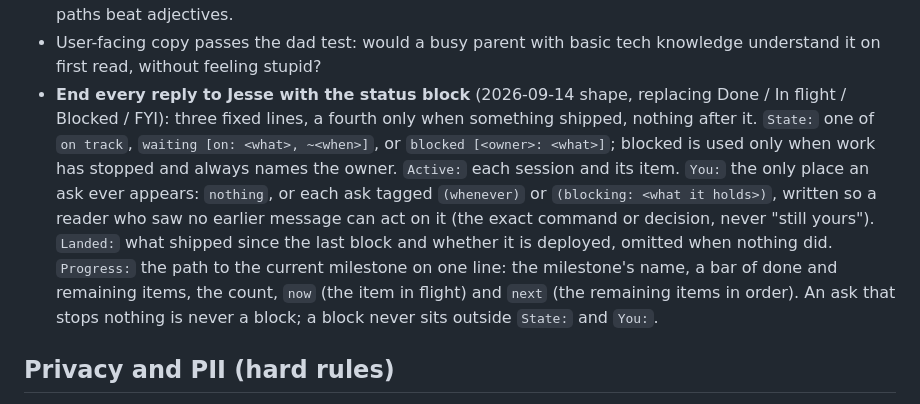
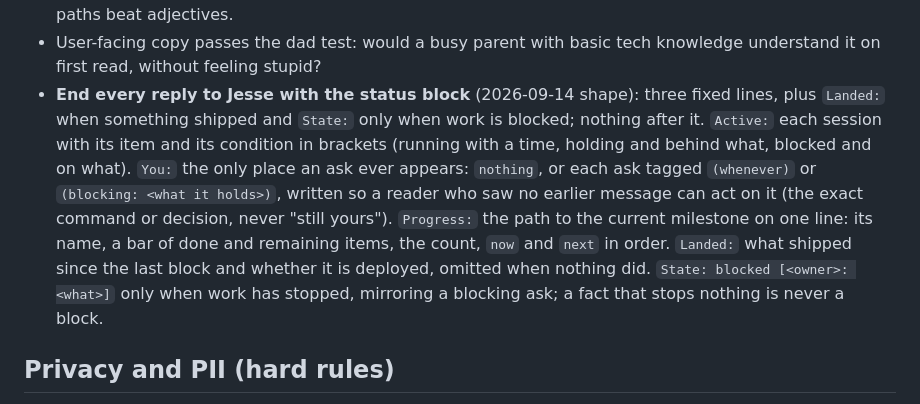
Before and after one commit to getmaipai/.github, a Markdown page: CLAUDE.md, the part around the change. Drawn GitHub-style.

Commit message:
Status block: State folds into Active; State appears only when blocked
Co-Authored-By: Claude Opus 5 <noreply@anthropic.com>
Claude-Session: https://claude.ai/code/session_01N2uSu9rAsYLxRhkfiNhwun

```diff
--- a/CLAUDE.md
+++ b/CLAUDE.md
@@ -387,21 +387,20 @@ These apply to docs, UI copy, comments, commit messages, changelogs, issues.
 - User-facing copy passes the dad test: would a busy parent with basic tech
   knowledge understand it on first read, without feeling stupid?
 - **End every reply to Jesse with the status block** (2026-09-14
-  shape, replacing Done / In flight / Blocked / FYI): three fixed
-  lines, a fourth only when something shipped, nothing after it.
-  `State:` one of `on track`, `waiting [on: <what>, ~<when>]`, or
-  `blocked [<owner>: <what>]`; blocked is used only when work has
-  stopped and always names the owner. `Active:` each session and its
-  item. `You:` the only place an ask ever appears: `nothing`, or each
-  ask tagged `(whenever)` or `(blocking: <what it holds>)`, written so
-  a reader who saw no earlier message can act on it (the exact
-  command or decision, never "still yours"). `Landed:` what shipped
-  since the last block and whether it is deployed, omitted when
-  nothing did. `Progress:` the path to the current milestone on one
-  line: the milestone's name, a bar of done and remaining items, the
-  count, `now` (the item in flight) and `next` (the remaining items in
-  order). An ask that stops nothing is never a block; a block
-  never sits outside `State:` and `You:`.
+  shape): three fixed lines, plus `Landed:` when something shipped
+  and `State:` only when work is blocked; nothing after it.
+  `Active:` each session with its item and its condition in brackets
+  (running with a time, holding and behind what, blocked and on
+  what). `You:` the only place an ask ever appears: `nothing`, or
+  each ask tagged `(whenever)` or `(blocking: <what it holds>)`,
+  written so a reader who saw no earlier message can act on it (the
+  exact command or decision, never "still yours"). `Progress:` the
+  path to the current milestone on one line: its name, a bar of done
+  and remaining items, the count, `now` and `next` in order.
+  `Landed:` what shipped since the last block and whether it is
+  deployed, omitted when nothing did. `State: blocked [<owner>:
+  <what>]` only when work has stopped, mirroring a blocking ask; a
+  fact that stops nothing is never a block.
 
 ## Privacy and PII (hard rules)
 
```
Also changed, not shown: 1 other file.
